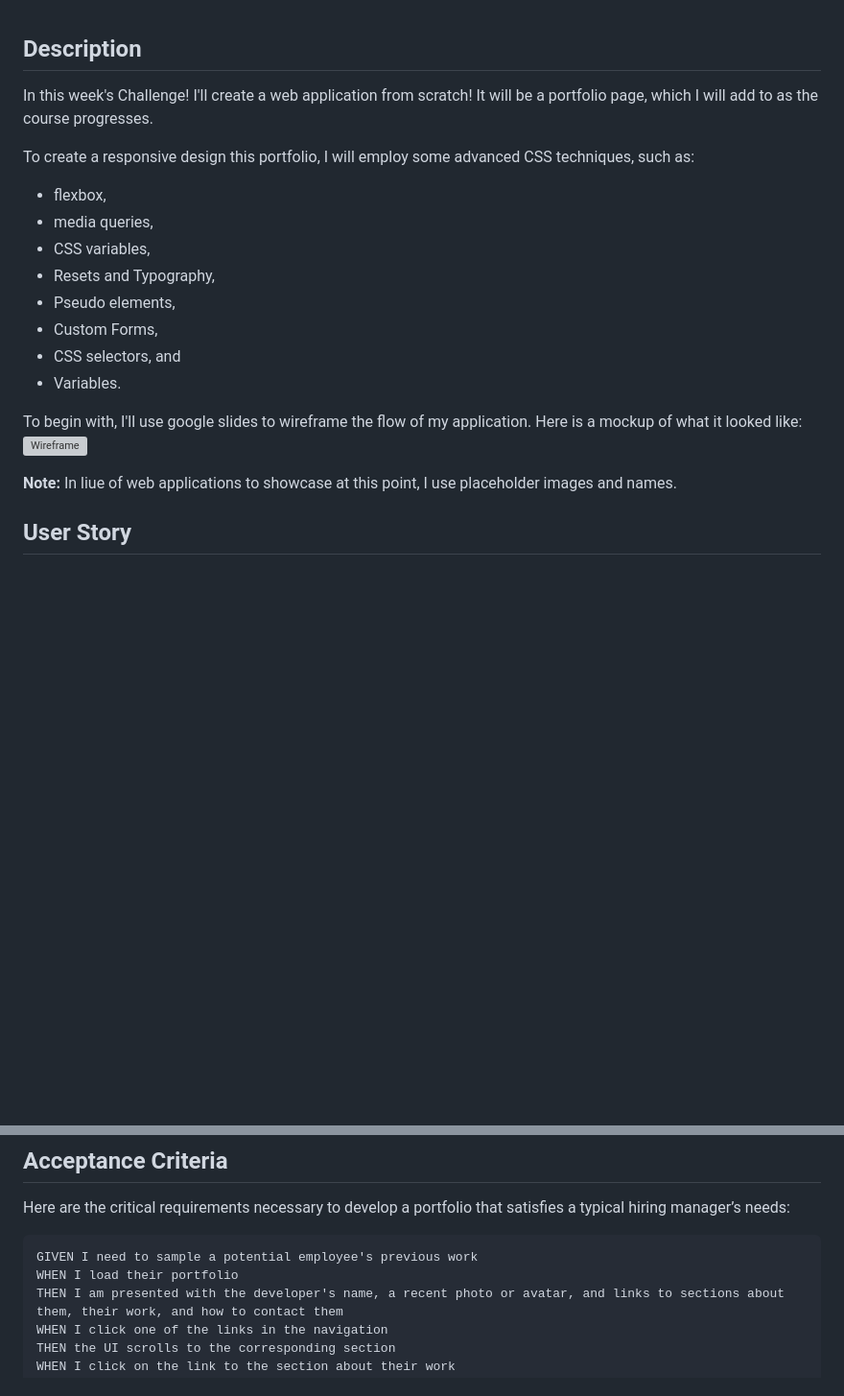
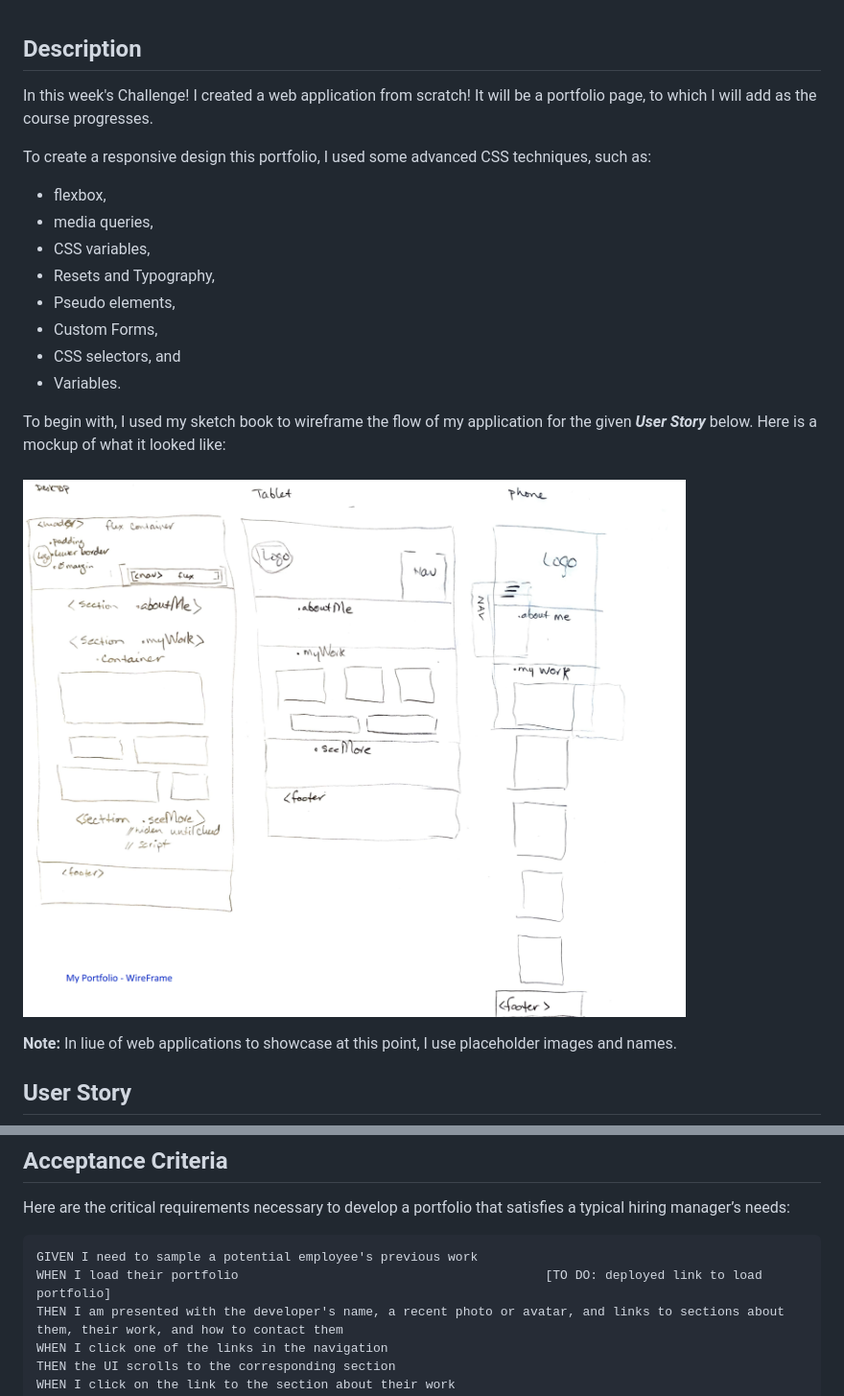
Before and after one commit to dinozio-design/02-My-Portfolio-Advanced-CSS, a Markdown page: README.md, 2 parts joined by grey strips. Shown: that part at 96% size. GitHub-like rendering; pictures changed too: Assets/Images/WireFrame.PNG (added); blank space fills up the shorter version; grey boxes are pictures that could not be loaded.

Commit message:
set up folders and new files + WireFrame img

````diff
--- a/README.md
+++ b/README.md
@@ -4,9 +4,9 @@
 
 ## Description
 
-In this week's Challenge! I'll create a web application from scratch! It will be a portfolio page, which I will add to as the course progresses.
+In this week's Challenge! I created a web application from scratch! It will be a portfolio page, to which I will add as the course progresses.
 
-To create a responsive design this portfolio, I will employ some advanced CSS techniques, such as:
+To create a responsive design this portfolio, I used some advanced CSS techniques, such as:
 * flexbox,
 * media queries,
 * CSS variables,
@@ -16,8 +16,8 @@ To create a responsive design this portfolio, I will employ some advanced CSS te
 * CSS selectors, and
 * Variables.
 
-To begin with, I'll use google slides to wireframe the flow of my application. Here is a mockup of what it looked like:<br>
-![Wireframe](./#)
+To begin with, I used my sketch book to wireframe the flow of my application for the given **_User Story_** below. Here is a mockup of what it looked like:<br><br>
+![Wireframe](./Assets/Images/WireFrame.PNG)
 
 
 **Note:** In liue of web applications to showcase at this point, I use placeholder images and names.
@@ -38,7 +38,7 @@ Here are the critical requirements necessary to develop a portfolio that satisfi
 
 ```
 GIVEN I need to sample a potential employee's previous work
-WHEN I load their portfolio
+WHEN I load their portfolio                                         [TO DO: deployed link to load portfolio]
 THEN I am presented with the developer's name, a recent photo or avatar, and links to sections about them, their work, and how to contact them
 WHEN I click one of the links in the navigation
 THEN the UI scrolls to the corresponding section
````
Also changed, not shown: other parts of README.md (+1 -1 lines), 4 other files.
